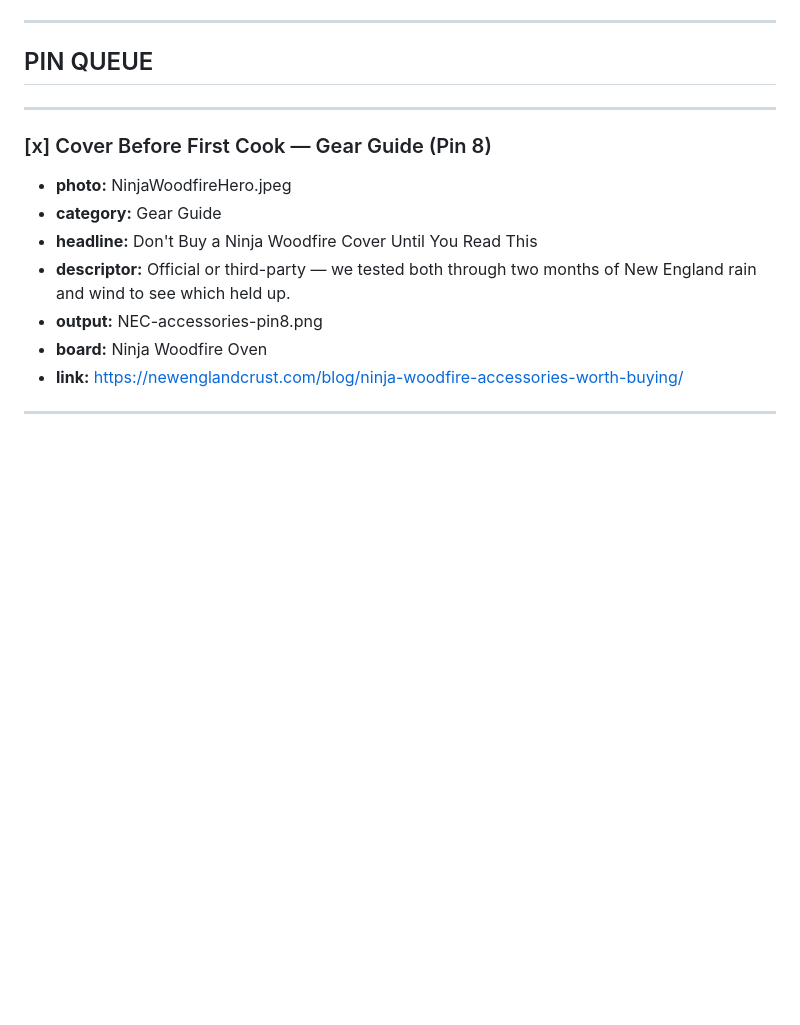
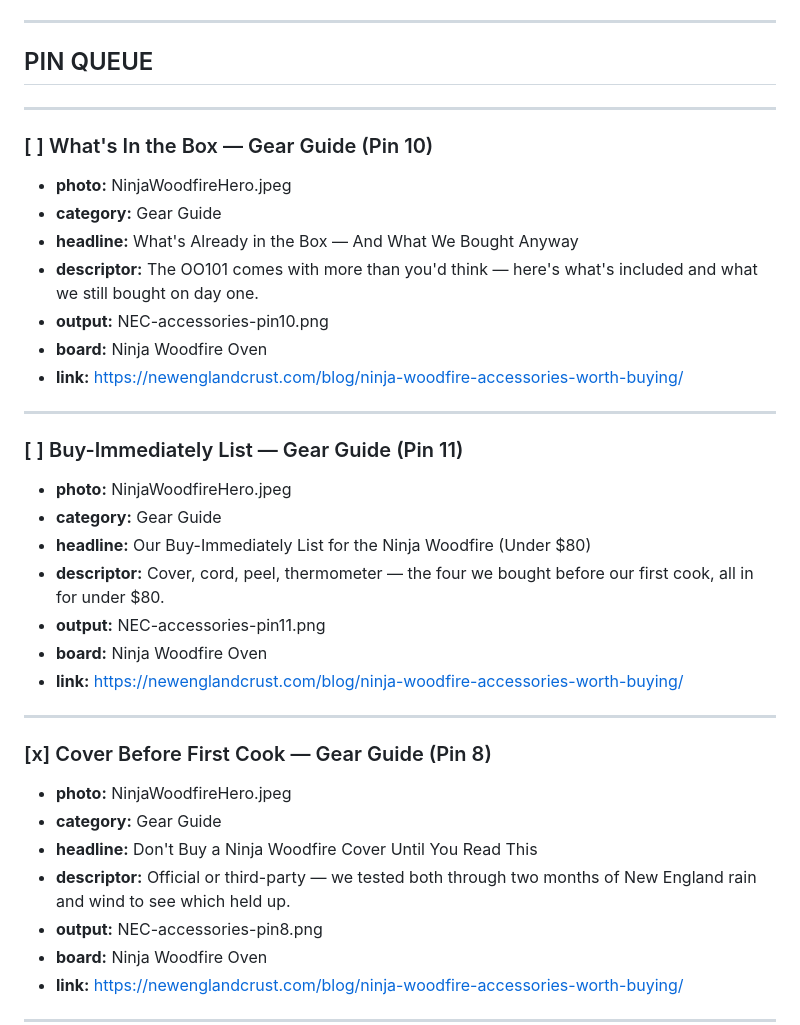
Before and after one commit to mjspinney-star/new-england-crust, a Markdown page: Pinterest/pinterest-pin-queue.md, the part around the change. Rendered like a GitHub page; blank space fills up the shorter version.

Commit message:
Pre-filled Pinterest pin queue — 2026-07-15

```diff
--- a/Pinterest/pinterest-pin-queue.md
+++ b/Pinterest/pinterest-pin-queue.md
@@ -83,6 +83,32 @@ If there are no `[ ]` items, do nothing and note the queue is empty.
 ---
 
 ## PIN QUEUE
+
+---
+
+### [ ] What's In the Box — Gear Guide (Pin 10)
+- **photo:** NinjaWoodfireHero.jpeg
+- **category:** Gear Guide
+- **headline:** What's Already in the Box — And What We Bought Anyway
+- **descriptor:** The OO101 comes with more than you'd
+think — here's what's included and
+what we still bought on day one.
+- **output:** NEC-accessories-pin10.png
+- **board:** Ninja Woodfire Oven
+- **link:** https://newenglandcrust.com/blog/ninja-woodfire-accessories-worth-buying/
+
+---
+
+### [ ] Buy-Immediately List — Gear Guide (Pin 11)
+- **photo:** NinjaWoodfireHero.jpeg
+- **category:** Gear Guide
+- **headline:** Our Buy-Immediately List for the Ninja Woodfire (Under $80)
+- **descriptor:** Cover, cord, peel, thermometer — the
+four we bought before our first
+cook, all in for under $80.
+- **output:** NEC-accessories-pin11.png
+- **board:** Ninja Woodfire Oven
+- **link:** https://newenglandcrust.com/blog/ninja-woodfire-accessories-worth-buying/
 
 ---
 
```
